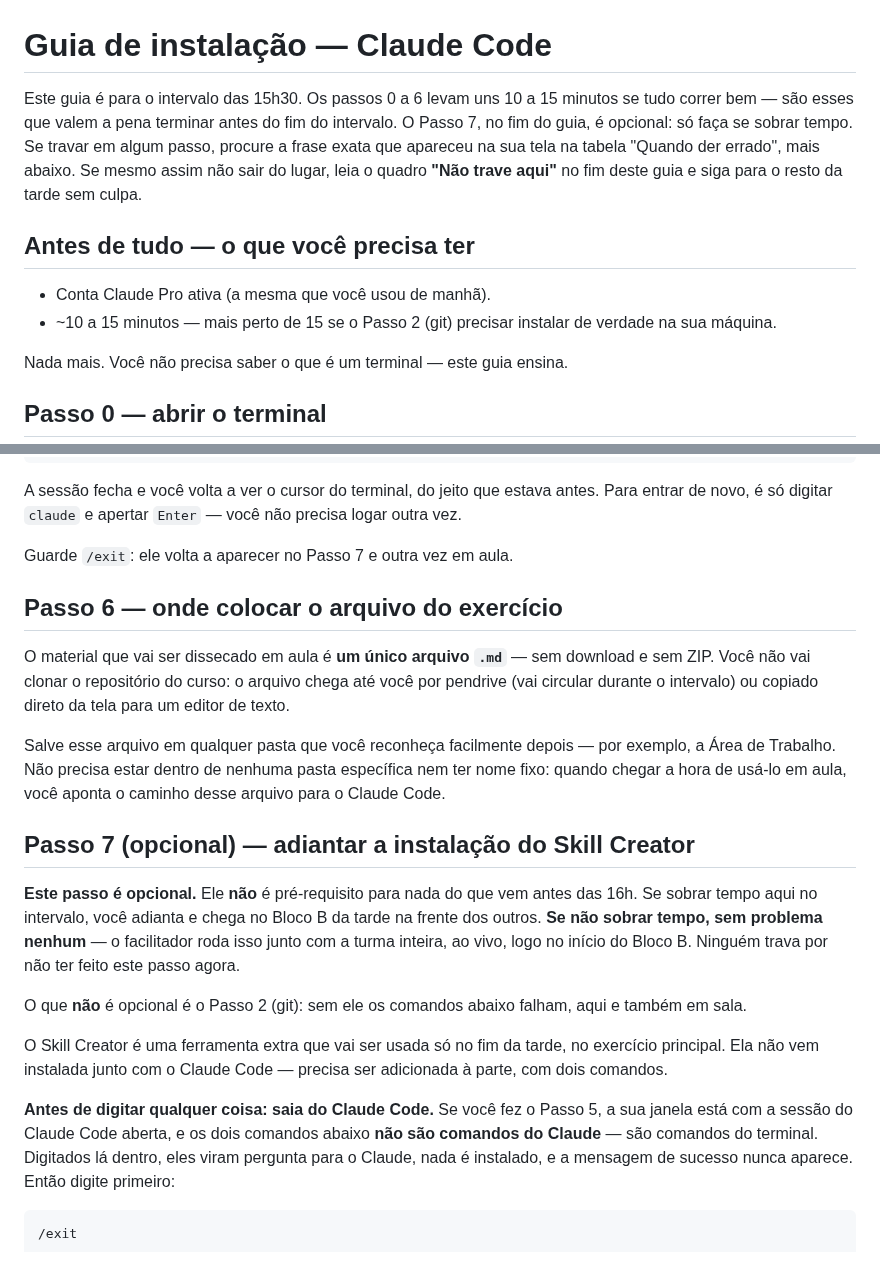
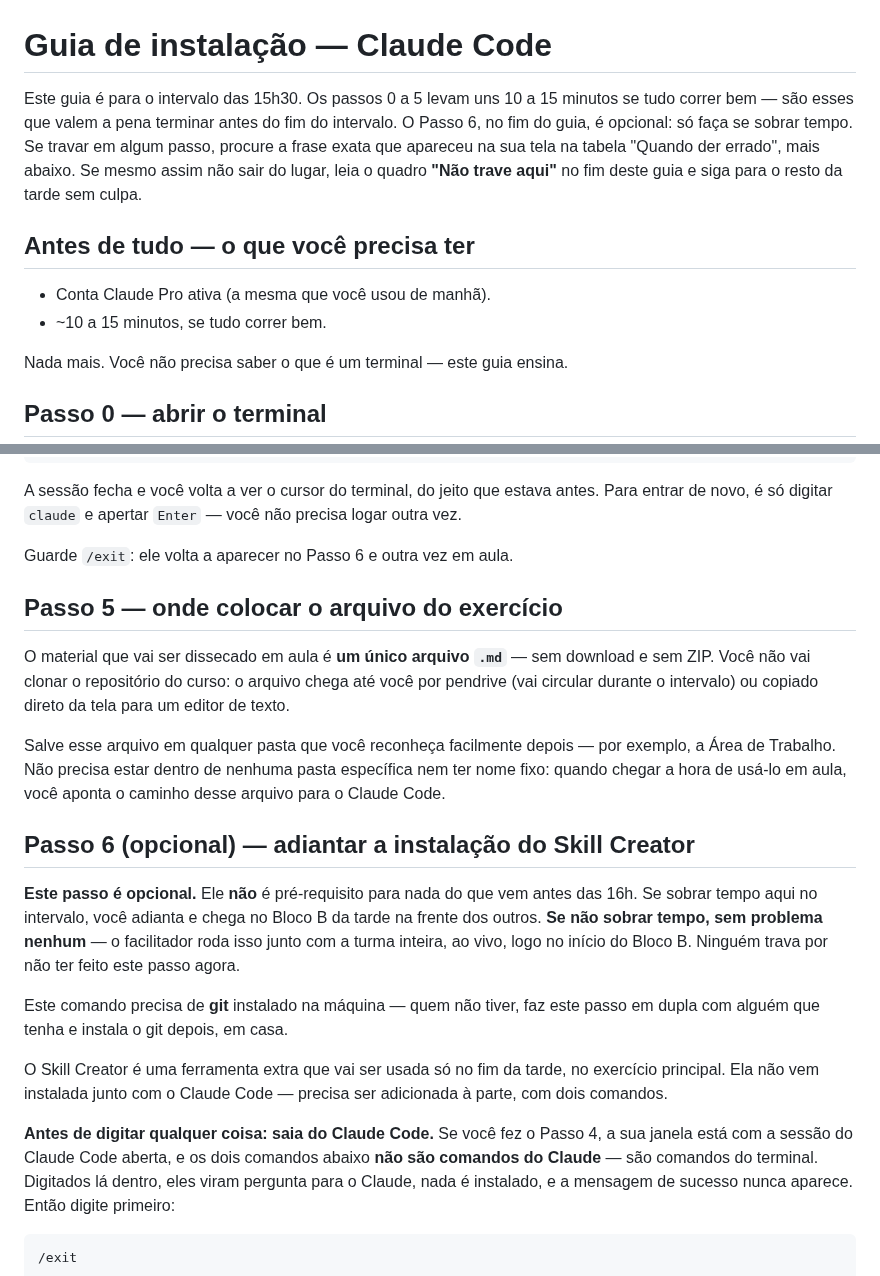
Before and after one commit to lucianfialho/talks-2026, a Markdown page: 05-imersao-cro/instalacao.md, 2 parts joined by grey strips. GitHub-like rendering.

```diff
--- a/05-imersao-cro/instalacao.md
+++ b/05-imersao-cro/instalacao.md
@@ -1,8 +1,8 @@
 # Guia de instalação — Claude Code
 
-Este guia é para o intervalo das 15h30. Os passos 0 a 6 levam uns 10 a 15
+Este guia é para o intervalo das 15h30. Os passos 0 a 5 levam uns 10 a 15
 minutos se tudo correr bem — são esses que valem a pena terminar antes do
-fim do intervalo. O Passo 7, no fim do guia, é opcional: só faça se sobrar
+fim do intervalo. O Passo 6, no fim do guia, é opcional: só faça se sobrar
 tempo. Se travar em algum passo, procure a frase exata que apareceu na sua
 tela na tabela "Quando der errado", mais abaixo. Se mesmo assim não sair do
 lugar, leia o quadro **"Não trave aqui"** no fim deste guia e siga para o
@@ -11,8 +11,7 @@ resto da tarde sem culpa.
 ## Antes de tudo — o que você precisa ter
 
 - Conta Claude Pro ativa (a mesma que você usou de manhã).
-- ~10 a 15 minutos — mais perto de 15 se o Passo 2 (git) precisar instalar
-  de verdade na sua máquina.
+- ~10 a 15 minutos, se tudo correr bem.
 
 Nada mais. Você não precisa saber o que é um terminal — este guia ensina.
 
@@ -202,9 +151,9 @@ A sessão fecha e você volta a ver o cursor do terminal, do jeito que estava
 antes. Para entrar de novo, é só digitar `claude` e apertar `Enter` — você
 não precisa logar outra vez.
 
-Guarde `/exit`: ele volta a aparecer no Passo 7 e outra vez em aula.
+Guarde `/exit`: ele volta a aparecer no Passo 6 e outra vez em aula.
 
-## Passo 6 — onde colocar o arquivo do exercício
+## Passo 5 — onde colocar o arquivo do exercício
 
 O material que vai ser dissecado em aula é **um único arquivo `.md`** — sem
 download e sem ZIP. Você não vai clonar o repositório do curso: o arquivo
@@ -216,7 +165,7 @@ por exemplo, a Área de Trabalho. Não precisa estar dentro de nenhuma pasta
 específica nem ter nome fixo: quando chegar a hora de usá-lo em aula, você
 aponta o caminho desse arquivo para o Claude Code.
 
-## Passo 7 (opcional) — adiantar a instalação do Skill Creator
+## Passo 6 (opcional) — adiantar a instalação do Skill Creator
 
 **Este passo é opcional.** Ele **não** é pré-requisito para nada do que vem
 antes das 16h. Se sobrar tempo aqui no intervalo, você adianta e chega no
@@ -224,15 +173,15 @@ Bloco B da tarde na frente dos outros. **Se não sobrar tempo, sem problema
 nenhum** — o facilitador roda isso junto com a turma inteira, ao vivo, logo
 no início do Bloco B. Ninguém trava por não ter feito este passo agora.
 
-O que **não** é opcional é o Passo 2 (git): sem ele os comandos abaixo
-falham, aqui e também em sala.
+Este comando precisa de **git** instalado na máquina — quem não tiver, faz
+este passo em dupla com alguém que tenha e instala o git depois, em casa.
 
 O Skill Creator é uma ferramenta extra que vai ser usada só no fim da tarde,
 no exercício principal. Ela não vem instalada junto com o Claude Code —
 precisa ser adicionada à parte, com dois comandos.
 
 **Antes de digitar qualquer coisa: saia do Claude Code.** Se você fez o
-Passo 5, a sua janela está com a sessão do Claude Code aberta, e os dois
+Passo 4, a sua janela está com a sessão do Claude Code aberta, e os dois
 comandos abaixo **não são comandos do Claude** — são comandos do terminal.
 Digitados lá dentro, eles viram pergunta para o Claude, nada é instalado, e
 a mensagem de sucesso nunca aparece. Então digite primeiro:
```
Also changed, not shown: other parts of 05-imersao-cro/instalacao.md (+10 -64 lines), 05-imersao-cro/handout.md (+23 -22 lines), 05-imersao-cro/script.md (+54 -57 lines).
